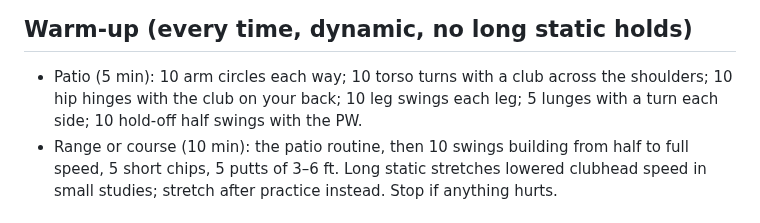
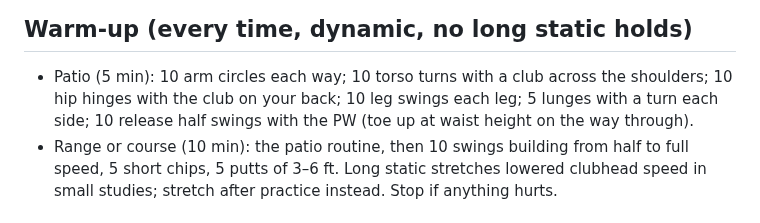
Before and after one commit to rymtun-bot/Pocket-caddie, a Markdown page: practice/plan-2026-11.md, the part around the change. GitHub-like rendering.

```diff
--- a/practice/plan-2026-11.md
+++ b/practice/plan-2026-11.md
@@ -52,7 +52,7 @@ Still to confirm: which wedges are in the bag besides PW, the senior club's tees
 
 ## Warm-up (every time, dynamic, no long static holds)
 - Patio (5 min): 10 arm circles each way; 10 torso turns with a club across the shoulders; 10 hip hinges with the
-  club on your back; 10 leg swings each leg; 5 lunges with a turn each side; 10 hold-off half swings with the PW.
+  club on your back; 10 leg swings each leg; 5 lunges with a turn each side; 10 release half swings with the PW (toe up at waist height on the way through).
 - Range or course (10 min): the patio routine, then 10 swings building from half to full speed, 5 short chips,
   5 putts of 3–6 ft. Long static stretches lowered clubhead speed in small studies; stretch after practice instead.
   Stop if anything hurts.
```
Also changed, not shown: CLAUDE.md (+3 -0 lines), practice/daily-sessions.md (+1 -1 lines).
